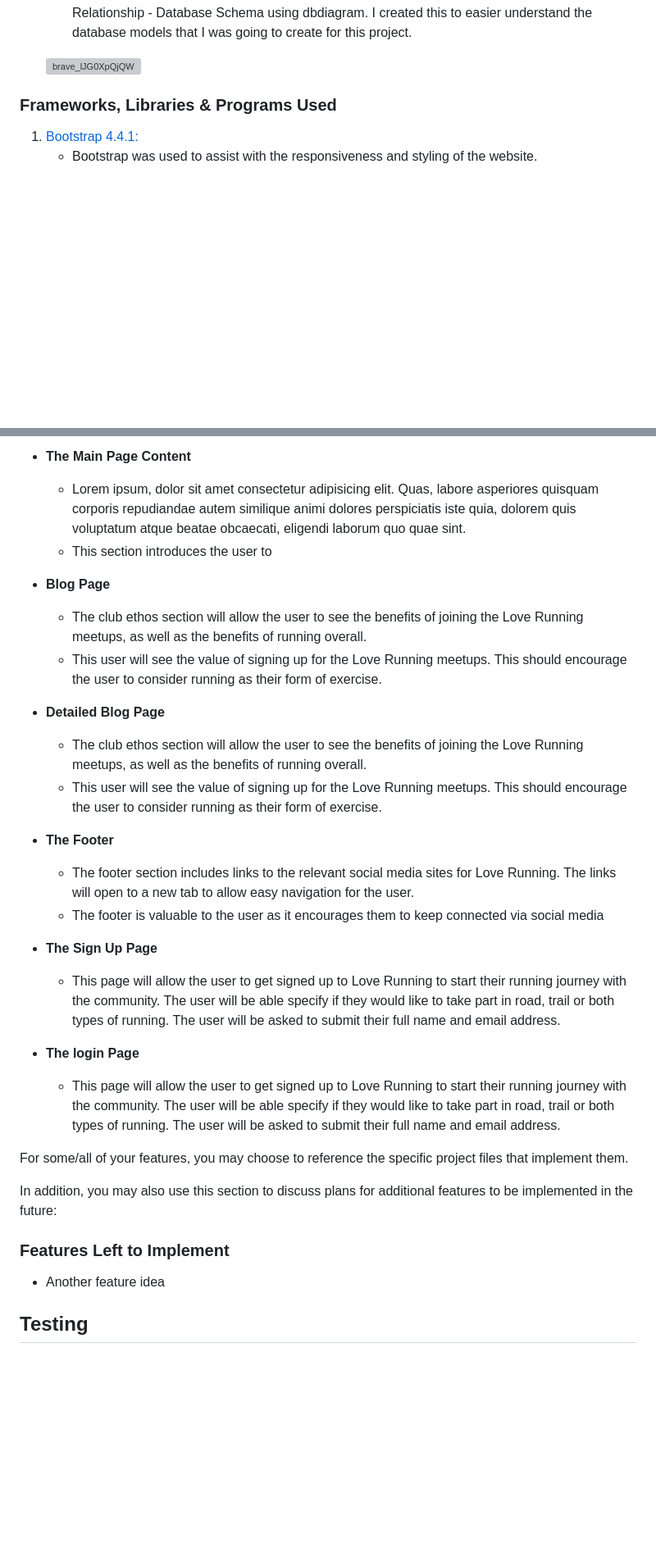
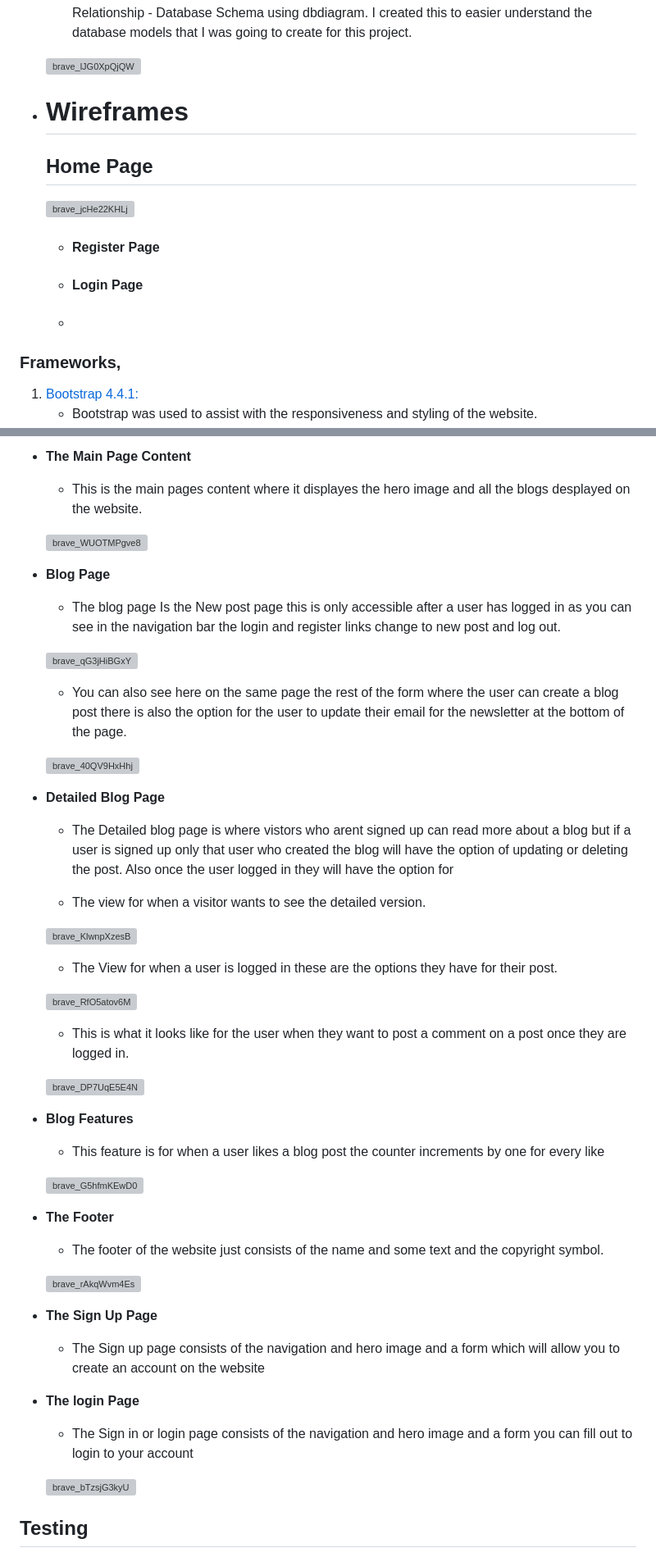
Before and after one commit to Code-Institute-Submissions/p4-devstories-1, a Markdown page: README.md, 2 parts joined by grey strips. Shown: that part at 82% size. Drawn GitHub-style; blank space fills up the shorter version; grey boxes are pictures that could not be loaded.

Commit message:
added wireframe image / links and website images

```diff
--- a/README.md
+++ b/README.md
@@ -85,7 +85,21 @@ For this project I wanted to make a blog site for developers where developers ca
 
     ![brave_lJG0XpQjQW](https://user-images.githubusercontent.com/43074374/211254730-7aba70b1-5b9f-4c17-b241-10cdf880632e.png)
 
-### Frameworks, Libraries & Programs Used
+* # Wireframes
+
+    ## Home Page
+    ![brave_jcHe22KHLj](https://user-images.githubusercontent.com/43074374/211255744-f8c4ebb7-e51f-433e-af3f-04058ba0f00d.png)
+
+    - #### Register Page
+
+
+    - #### Login Page
+
+
+    - ####
+
+
+### Frameworks,
 
 1. [Bootstrap 4.4.1:](https://getbootstrap.com/docs/4.4/getting-started/introduction/)
     - Bootstrap was used to assist with the responsiveness and styling of the website.
@@ -123,39 +140,62 @@ In this section, I will go over each of the sections on the website such as the
 
 - __The Main Page Content__
 
-  - Lorem ipsum, dolor sit amet consectetur adipisicing elit. Quas, labore asperiores quisquam corporis repudiandae autem similique animi dolores perspiciatis iste quia, dolorem quis voluptatum atque beatae obcaecati, eligendi laborum quo quae sint.
-  - This section introduces the user to
+  - This is the main pages content where it displayes the hero image and all the blogs desplayed on the website.
+
+  ![brave_WUOTMPgve8](https://user-images.githubusercontent.com/43074374/211256664-01937311-17cb-4968-a2bf-ab66cb046198.png)
+
 
 - __Blog Page__
 
-  - The club ethos section will allow the user to see the benefits of joining the Love Running meetups, as well as the benefits of running overall.
-  - This user will see the value of signing up for the Love Running meetups. This should encourage the user to consider running as their form of exercise.
+  - The blog page Is the New post page this is only accessible after a user has logged in as you can see in the navigation bar the login and register links change to new post and log out.
+
+  ![brave_qG3jHiBGxY](https://user-images.githubusercontent.com/43074374/211256967-197dc39e-80bd-4fdb-a816-75fe83a929a0.png)
+
+  - You can also see here on the same page the rest of the form where the user can create a blog post there is also the option for the user to update their email for the newsletter at the bottom of the page.
+
+  ![brave_40QV9HxHhj](https://user-images.githubusercontent.com/43074374/211257162-c906a62c-0aaf-4387-bc3d-be7619d12c9d.png)
 
 - __Detailed Blog Page__
 
-  - The club ethos section will allow the user to see the benefits of joining the Love Running meetups, as well as the benefits of running overall.
-  - This user will see the value of signing up for the Love Running meetups. This should encourage the user to consider running as their form of exercise.
+  - The Detailed blog page is where vistors who arent signed up can read more about a blog but if a user is signed up only that user who created the blog will have the option of updating or deleting the post. Also once the user logged in they will have the option for
+
+  - The view for when a visitor wants to see the detailed version.
+
+  ![brave_KlwnpXzesB](https://user-images.githubusercontent.com/43074374/211257531-d7a72d97-1f5d-43cf-a860-4441cfc1e1c4.png)
+
+  - The View for when a user is logged in these are the options they have for their post.
+
+  ![brave_RfO5atov6M](https://user-images.githubusercontent.com/43074374/211257731-473fec77-6292-4a02-a774-b94a9165d596.png)
+
+  - This is what it looks like for the user when they want to post a comment on a post once they are logged in.
+
+  ![brave_DP7UqE5E4N](https://user-images.githubusercontent.com/43074374/211257993-3be67ced-d0c4-485f-952d-500727b4b3e8.png)
+
+- __Blog Features__
+
+  - This feature is for when a user likes a blog post the counter increments by one for every like
+
+  ![brave_G5hfmKEwD0](https://user-images.githubusercontent.com/43074374/211258653-8101f574-ee3b-4ebb-84a5-adddef985b15.png)
 
 - __The Footer__
 
-  - The footer section includes links to the relevant social media sites for Love Running. The links will open to a new tab to allow easy navigation for the user.
-  - The footer is valuable to the user as it encourages them to keep connected via social media
+  - The footer of the website just consists of the name and some text and the copyright symbol.
+
+  ![brave_rAkqWvm4Es](https://user-images.githubusercontent.com/43074374/211258321-d758e07d-35fc-429f-86d8-3749f87041c1.png)
+
 
 - __The Sign Up Page__
 
-  - This page will allow the user to get signed up to Love Running to start their running journey with the community. The user will be able specify if they would like to take part in road, trail or both types of running. The user will be asked to submit their full name and email address.
+  - The Sign up page consists of the navigation and hero image and a form which will allow you to create an account on the website
+
+
 
 - __The login Page__
 
-  - This page will allow the user to get signed up to Love Running to start their running journey with the community. The user will be able specify if they would like to take part in road, trail or both types of running. The user will be asked to submit their full name and email address.
+  - The Sign in or login page consists of the navigation and hero image and a form you can fill out to login to your account
 
-For some/all of your features, you may choose to reference the specific project files that implement them.
+  ![brave_bTzsjG3kyU](https://user-images.githubusercontent.com/43074374/211261359-65eca6ce-306e-42a4-96c1-5d0659294246.png)
 
-In addition, you may also use this section to discuss plans for additional features to be implemented in the future:
-
-### Features Left to Implement
-
-- Another feature idea
 
 ## Testing
 
```
Also changed, not shown: other parts of README.md (+6 -3 lines).
